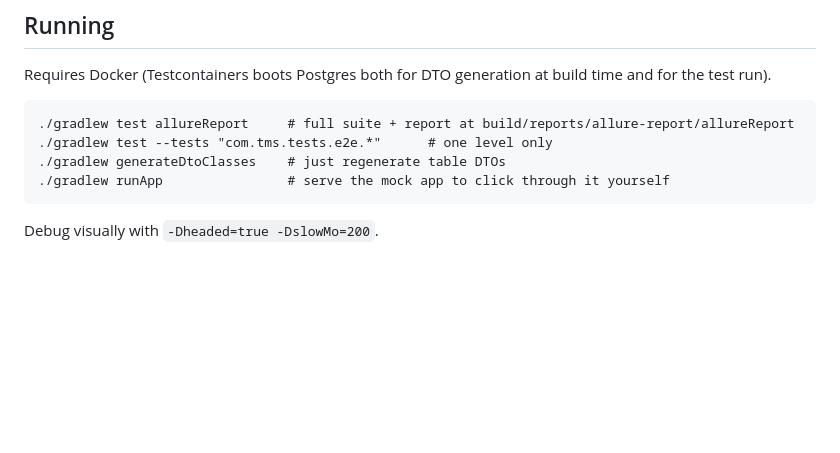
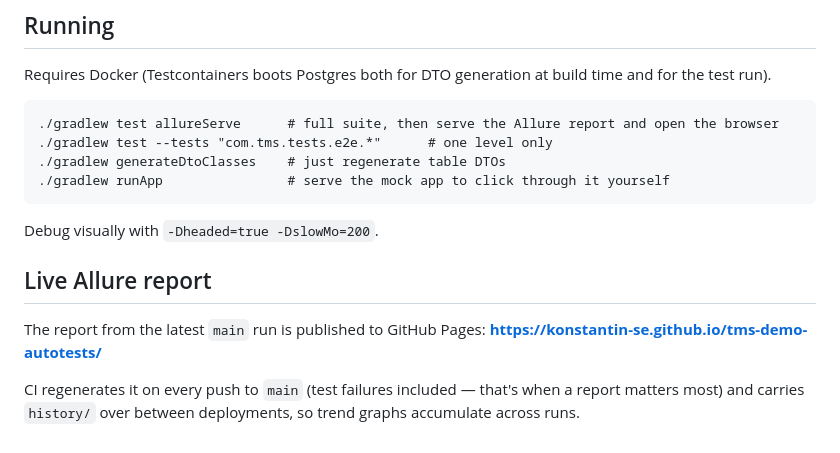
Before and after one commit to konstantin-se/tms-demo-autotests, a Markdown page: README.md, the part around the change. Rendered like a GitHub page; blank space fills up the shorter version.

Commit message:
docs: link the published Allure report in README
Co-Authored-By: Claude Fable 5 <noreply@anthropic.com>

````diff
--- a/README.md
+++ b/README.md
@@ -103,10 +103,18 @@ Requires Docker (Testcontainers boots Postgres both for DTO generation at build
 test run).
 
 ```
-./gradlew test allureReport     # full suite + report at build/reports/allure-report/allureReport
+./gradlew test allureServe      # full suite, then serve the Allure report and open the browser
 ./gradlew test --tests "com.tms.tests.e2e.*"      # one level only
 ./gradlew generateDtoClasses    # just regenerate table DTOs
 ./gradlew runApp                # serve the mock app to click through it yourself
 ```
 
 Debug visually with `-Dheaded=true -DslowMo=200`.
+
+## Live Allure report
+
+The report from the latest `main` run is published to GitHub Pages:
+**<https://konstantin-se.github.io/tms-demo-autotests/>**
+
+CI regenerates it on every push to `main` (test failures included — that's when a report matters
+most) and carries `history/` over between deployments, so trend graphs accumulate across runs.
````
